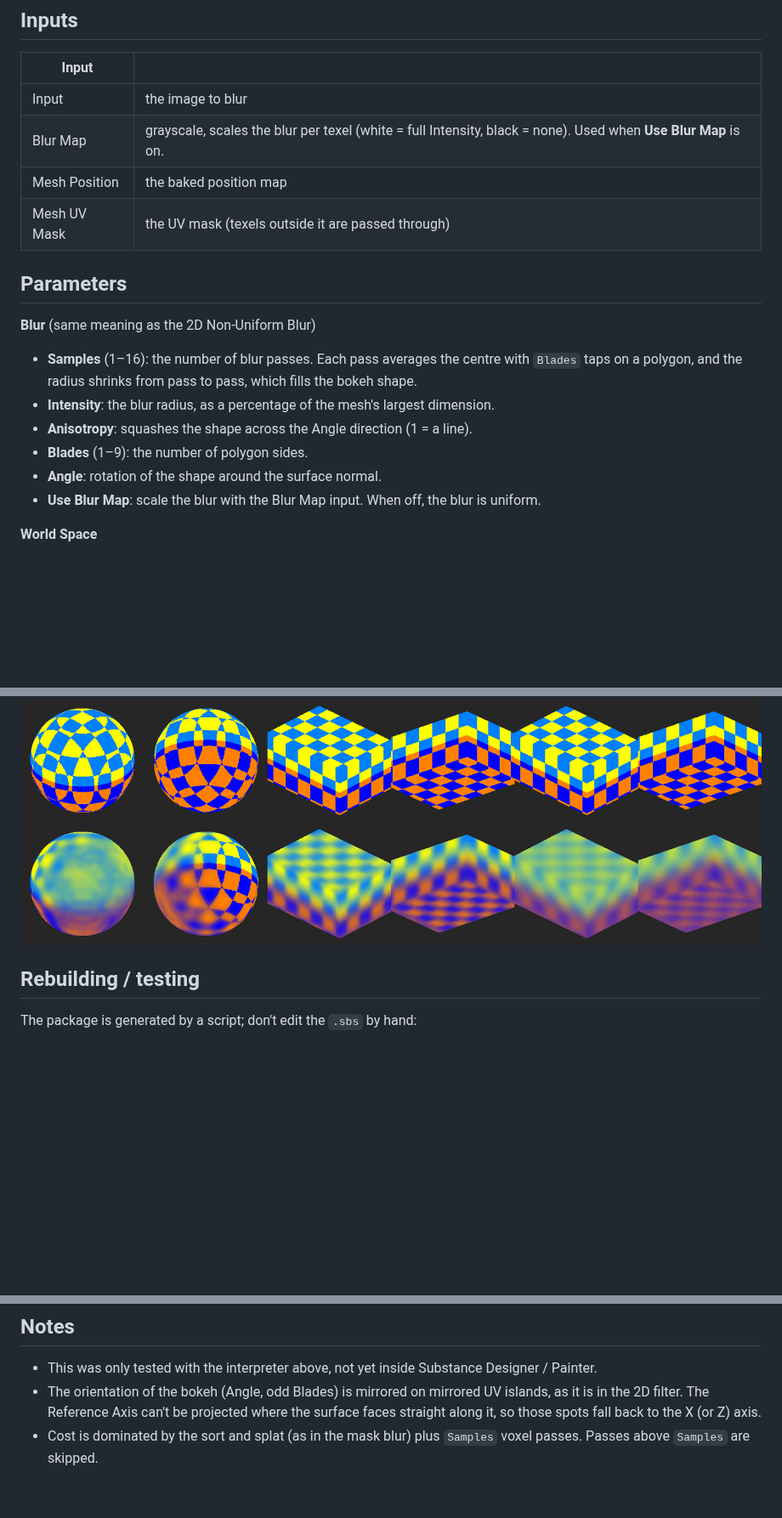
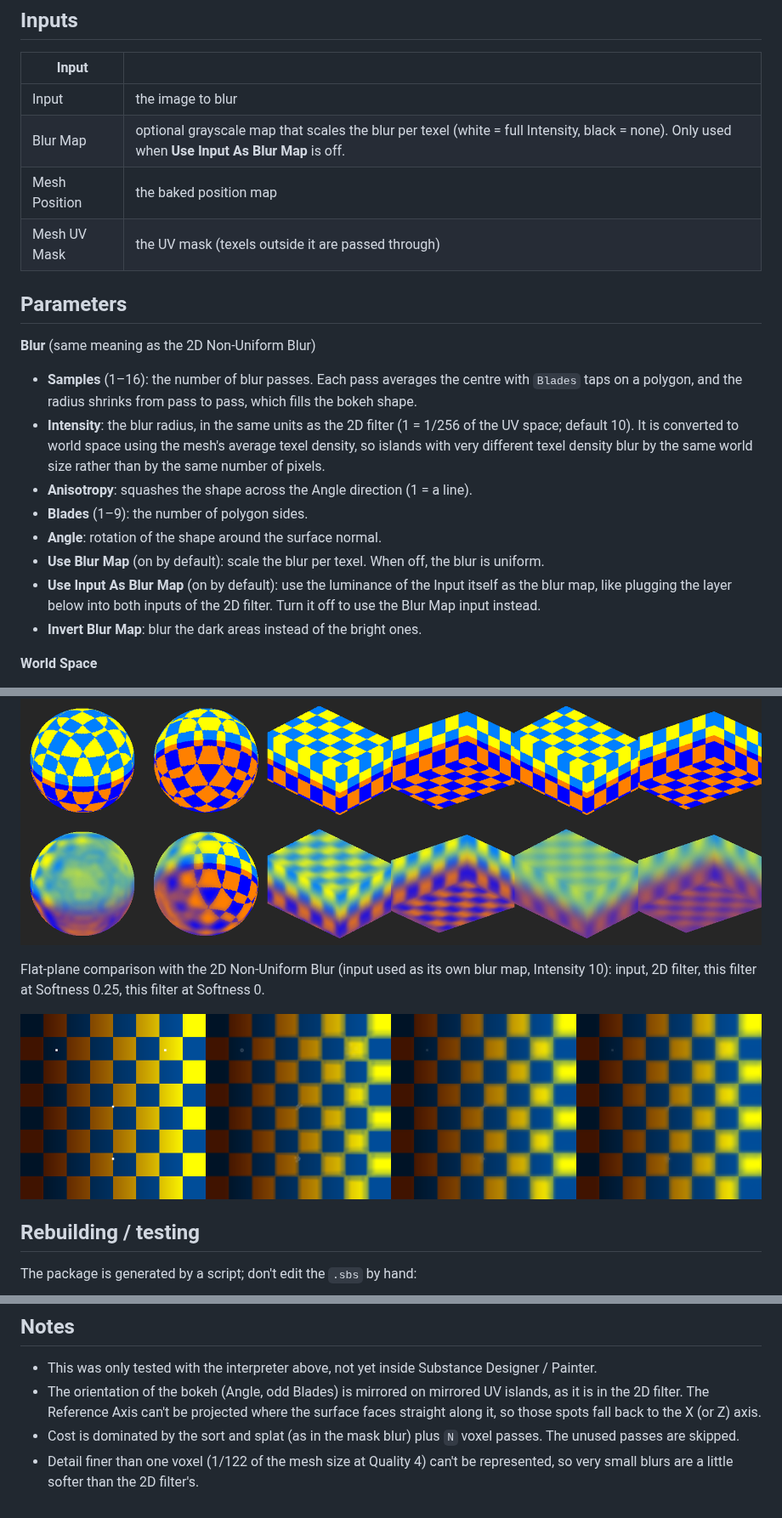
Before and after one commit to Sublimerage/SD_World_Space_Non_Uniform_Blur, a Markdown page: README.md, 3 parts joined by grey strips. Shown at 85% size. GitHub-like rendering; pictures changed too: docs/match_2d.png (added); blank space fills up the shorter version.

```diff
--- a/README.md
+++ b/README.md
@@ -17,7 +17,7 @@ It is built the same way as *World Space Mask Blur*.
 | Input | |
 |---|---|
 | Input | the image to blur |
-| Blur Map | grayscale, scales the blur per texel (white = full Intensity, black = none). Used when **Use Blur Map** is on. |
+| Blur Map | optional grayscale map that scales the blur per texel (white = full Intensity, black = none). Only used when **Use Input As Blur Map** is off. |
 | Mesh Position | the baked position map |
 | Mesh UV Mask | the UV mask (texels outside it are passed through) |
 
@@ -26,11 +26,13 @@ It is built the same way as *World Space Mask Blur*.
 **Blur** (same meaning as the 2D Non-Uniform Blur)
 
 - **Samples** (1–16): the number of blur passes. Each pass averages the centre with `Blades` taps on a polygon, and the radius shrinks from pass to pass, which fills the bokeh shape.
-- **Intensity**: the blur radius, as a percentage of the mesh's largest dimension.
+- **Intensity**: the blur radius, in the same units as the 2D filter (1 = 1/256 of the UV space; default 10). It is converted to world space using the mesh's average texel density, so islands with very different texel density blur by the same world size rather than by the same number of pixels.
 - **Anisotropy**: squashes the shape across the Angle direction (1 = a line).
 - **Blades** (1–9): the number of polygon sides.
 - **Angle**: rotation of the shape around the surface normal.
-- **Use Blur Map**: scale the blur with the Blur Map input. When off, the blur is uniform.
+- **Use Blur Map** (on by default): scale the blur per texel. When off, the blur is uniform.
+- **Use Input As Blur Map** (on by default): use the luminance of the Input itself as the blur map, like plugging the layer below into both inputs of the 2D filter. Turn it off to use the Blur Map input instead.
+- **Invert Blur Map**: blur the dark areas instead of the bright ones.
 
 **World Space**
 
@@ -47,6 +49,10 @@ It is built the same way as *World Space Mask Blur*.
 4. **Resolve**: a cubic B-spline lookup at every texel's position. It is blended with the original texel where the local radius is below about 2 voxels, so unblurred areas stay sharp.
 
 ![interpreter renders: sphere with blur map, box with anisotropy, box with 8 samples (top: input, bottom: output)](docs/interpreter_preview.png)
+
+Flat-plane comparison with the 2D Non-Uniform Blur (input used as its own blur map, Intensity 10): input, 2D filter, this filter at Softness 0.25, this filter at Softness 0.
+
+![comparison with the 2D Non-Uniform Blur](docs/match_2d.png)
 
 ## Rebuilding / testing
 
@@ -68,5 +74,5 @@ this package match that file's outputs bit for bit.
 - This was only tested with the interpreter above, not yet inside Substance Designer / Painter.
 - The orientation of the bokeh (Angle, odd Blades) is mirrored on mirrored UV islands, as it is in the 2D filter.
   The Reference Axis can't be projected where the surface faces straight along it, so those spots fall back to the X (or Z) axis.
-- Cost is dominated by the sort and splat (as in the mask blur) plus `Samples` voxel passes. Passes above
-  `Samples` are skipped.
+- Cost is dominated by the sort and splat (as in the mask blur) plus `N` voxel passes. The unused passes are skipped.
+- Detail finer than one voxel (1/122 of the mesh size at Quality 4) can't be represented, so very small blurs are a little softer than the 2D filter's.
```
Also changed, not shown: other parts of README.md (+1 -1 lines), 2 other files.
